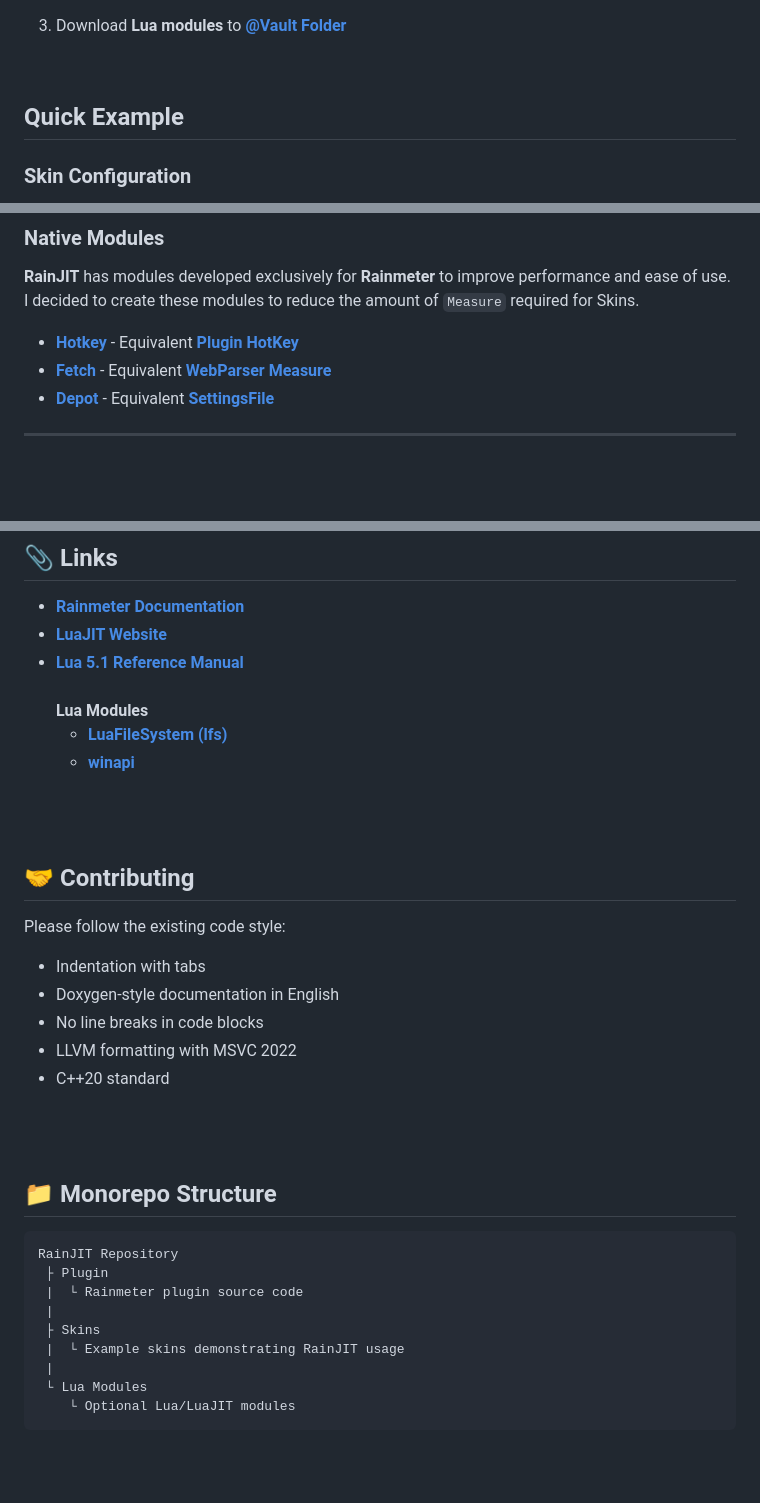
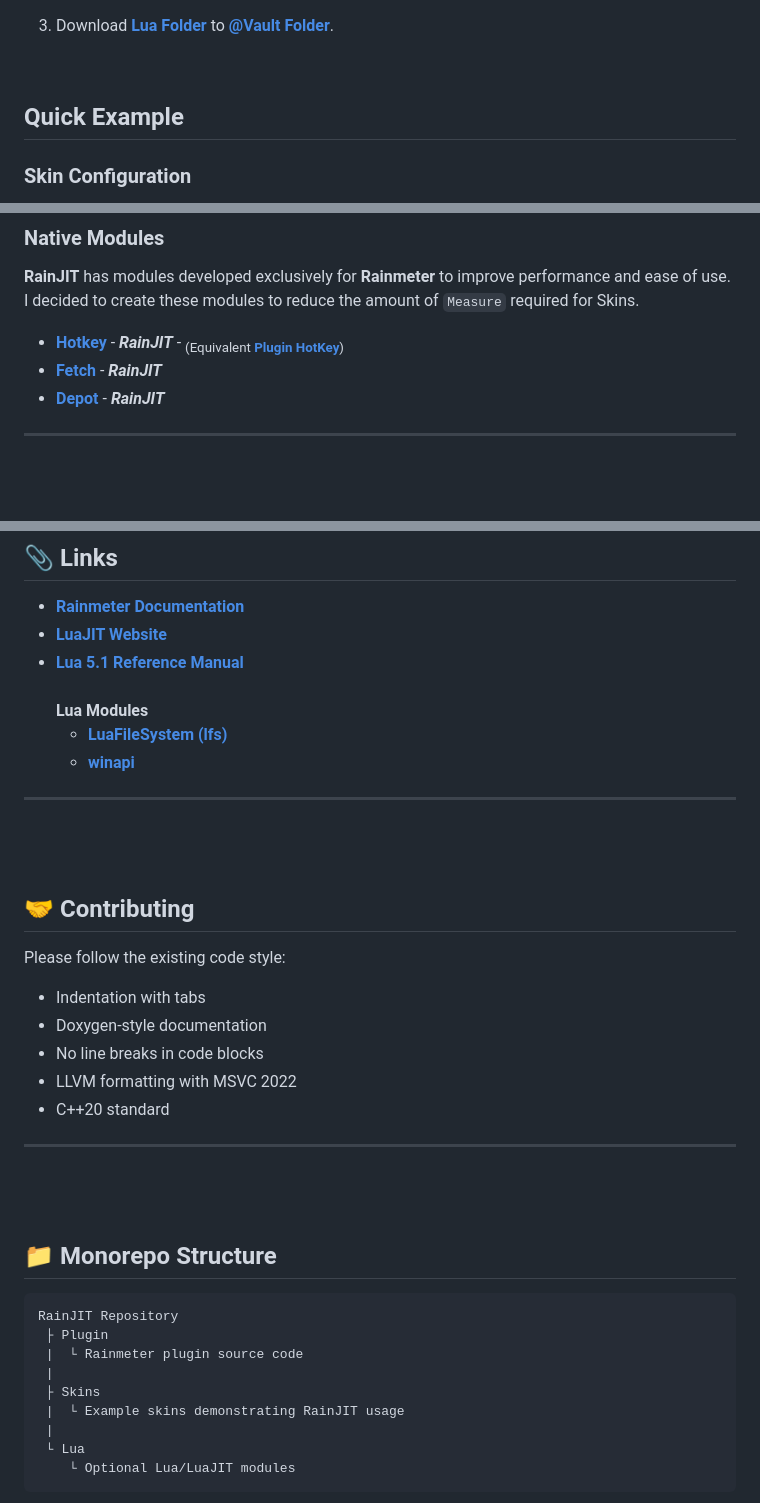
Before and after one commit to F4Jonatas/RainJIT, a Markdown page: README.md, 3 parts joined by grey strips. GitHub-like rendering; blank space fills up the shorter version.

````diff
--- a/README.md
+++ b/README.md
@@ -115,5 +115,5 @@ I found myself needing simple Windows features, such as a [**MessageBox**](https
    > RainJIT dynamically links against the **LuaJIT** runtime (`lua51.dll`).
-4. Download **Lua modules** to [**@Vault Folder**](https://docs.rainmeter.net/manual/distributing-skins/vault-folder/)
+4. Download [**Lua Folder**](./Lua) to [**@Vault Folder**](https://docs.rainmeter.net/manual/distributing-skins/vault-folder/).
 
 <br>
 
@@ -594,9 +594,9 @@ This function allows **Rainmeter** to execute Lua code via variable substitution
 I decided to create these modules to reduce the amount of `Measure` required for Skins.
 
 
-- [**Hotkey**](./assets/doc/HOTKEY-README.md) - Equivalent [**Plugin HotKey**](https://github.com/brianferguson/HotKey.dll)
-- [**Fetch**](./assets/doc/FETCH-README.md) - Equivalent [**WebParser Measure**](https://docs.rainmeter.net/manual/measures/webparser)
-- [**Depot**](./assets/doc/DEPOT-README.md) - Equivalent [**SettingsFile**](https://docs.rainmeter.net/developers/plugin/guidelines/#SettingsFile)
+- [**Hotkey**](./assets/doc/HOTKEY-README.md) -  **_RainJIT_** - <sub>(Equivalent [**Plugin HotKey**](https://github.com/brianferguson/HotKey.dll))</sub>
+- [**Fetch**](./assets/doc/FETCH-README.md) - **_RainJIT_**
+- [**Depot**](./assets/doc/DEPOT-README.md) - **_RainJIT_**
 
 ---
 
@@ -715,6 +719,8 @@ If you are contributing documentation or changes to the source code, please ensu
   - [**LuaFileSystem (lfs)**](https://github.com/lunarmodules/luafilesystem)
   - [**winapi**](https://github.com/stevedonovan/winapi)
 
+---
+
 <br>
 <br>
 
@@ -723,10 +729,12 @@ If you are contributing documentation or changes to the source code, please ensu
 
 Please follow the existing code style:
 - Indentation with tabs
-- Doxygen-style documentation in English
+- Doxygen-style documentation
 - No line breaks in code blocks
 - LLVM formatting with MSVC 2022
 - C++20 standard
+
+---
 
 <br>
 <br>
@@ -742,7 +750,7 @@ RainJIT Repository
  ├ Skins
  |  └ Example skins demonstrating RainJIT usage
  |
- └ Lua Modules
+ └ Lua
     └ Optional Lua/LuaJIT modules
 ```
 
````
Also changed, not shown: other parts of README.md (+7 -3 lines).
